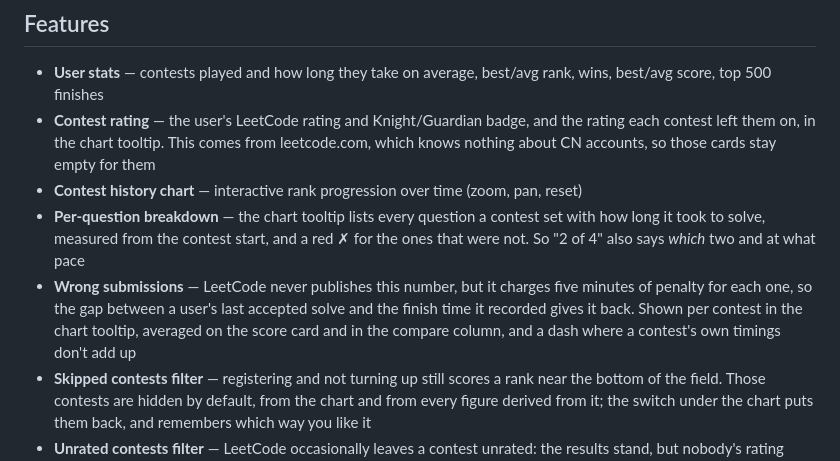
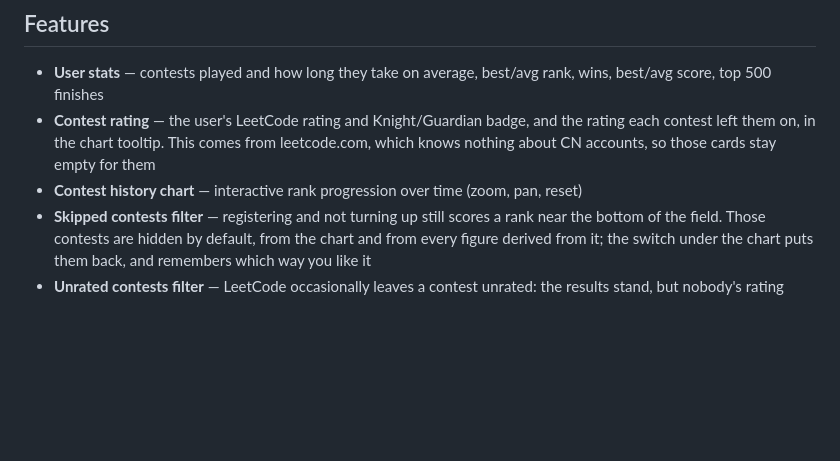
Before and after one commit to Nan-Do/leetcodeconteststats, a Markdown page: README.md, the part around the change. Drawn GitHub-style; blank space fills up the shorter version.

Commit message:
Removed description of minor features

```diff
--- a/README.md
+++ b/README.md
@@ -15,8 +15,6 @@ A web application to explore and compare LeetCode contest performance. Search fo
 - **User stats** — contests played and how long they take on average, best/avg rank, wins, best/avg score, top 500 finishes
 - **Contest rating** — the user's LeetCode rating and Knight/Guardian badge, and the rating each contest left them on, in the chart tooltip. This comes from leetcode.com, which knows nothing about CN accounts, so those cards stay empty for them
 - **Contest history chart** — interactive rank progression over time (zoom, pan, reset)
-- **Per-question breakdown** — the chart tooltip lists every question a contest set with how long it took to solve, measured from the contest start, and a red ✗ for the ones that were not. So "2 of 4" also says *which* two and at what pace
-- **Wrong submissions** — LeetCode never publishes this number, but it charges five minutes of penalty for each one, so the gap between a user's last accepted solve and the finish time it recorded gives it back. Shown per contest in the chart tooltip, averaged on the score card and in the compare column, and a dash where a contest's own timings don't add up
 - **Skipped contests filter** — registering and not turning up still scores a rank near the bottom of the field. Those contests are hidden by default, from the chart and from every figure derived from it; the switch under the chart puts them back, and remembers which way you like it
 - **Unrated contests filter** — LeetCode occasionally leaves a contest unrated: the results stand, but nobody's rating moved. Those are drawn as violet squares and counted like any other contest, and the second switch takes them out of the chart and the figures for a view of the history as the rating saw it
 - **Deranked users** — LeetCode can remove the rank of users before publishing the official results for several reasons including cheating. The app keeps track of these changes.
```
